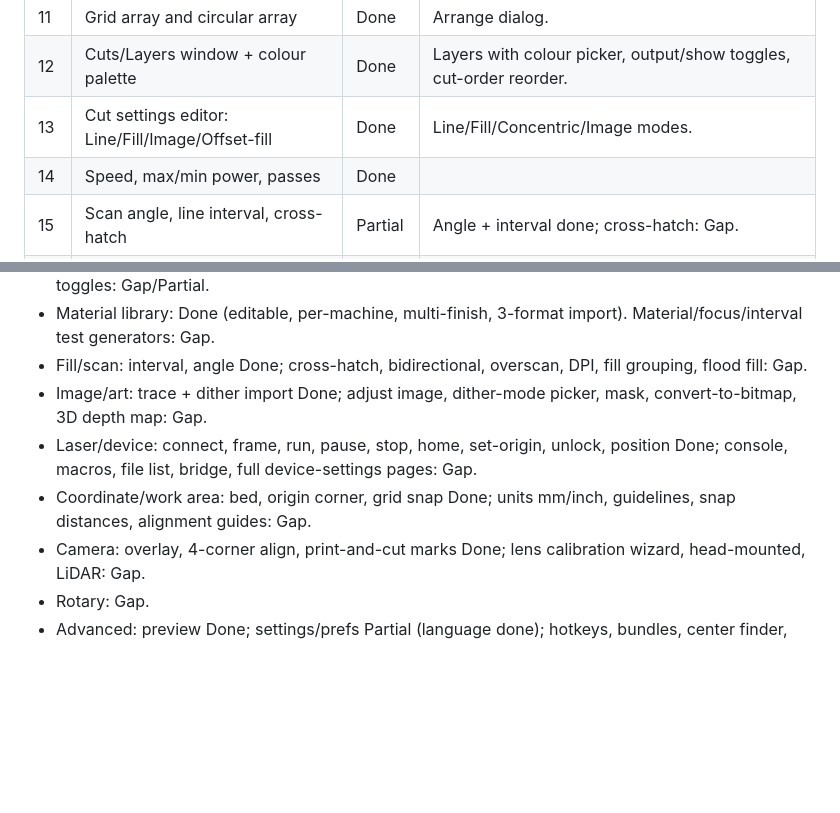
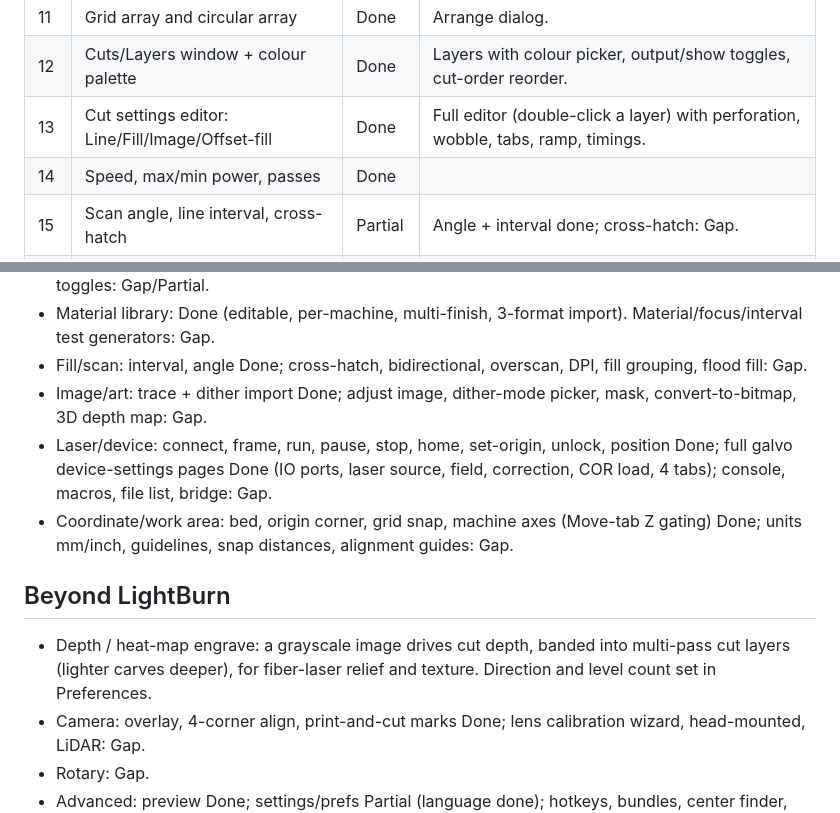
Before and after one commit to wdunn001/lasercraft, a Markdown page: PARITY.md, 2 parts joined by grey strips. GitHub-like rendering; blank space fills up the shorter version.

Commit message:
docs: parity update for cut-settings editor, galvo settings, depth tool

```diff
--- a/PARITY.md
+++ b/PARITY.md
@@ -22,7 +22,7 @@ because every item ships at once.
 | 10 | Offset shapes | Done | |
 | 11 | Grid array and circular array | Done | Arrange dialog. |
 | 12 | Cuts/Layers window + colour palette | Done | Layers with colour picker, output/show toggles, cut-order reorder. |
-| 13 | Cut settings editor: Line/Fill/Image/Offset-fill | Done | Line/Fill/Concentric/Image modes. |
+| 13 | Cut settings editor: Line/Fill/Image/Offset-fill | Done | Full editor (double-click a layer) with perforation, wobble, tabs, ramp, timings. |
 | 14 | Speed, max/min power, passes | Done | |
 | 15 | Scan angle, line interval, cross-hatch | Partial | Angle + interval done; cross-hatch: Gap. |
 | 16 | Image dithering modes | Done | Floyd-Steinberg, Atkinson, Jarvis, Stucki, Ordered, Threshold, picked in Preferences. |
@@ -47,8 +47,14 @@ because every item ships at once.
 - Material library: Done (editable, per-machine, multi-finish, 3-format import). Material/focus/interval test generators: Gap.
 - Fill/scan: interval, angle Done; cross-hatch, bidirectional, overscan, DPI, fill grouping, flood fill: Gap.
 - Image/art: trace + dither import Done; adjust image, dither-mode picker, mask, convert-to-bitmap, 3D depth map: Gap.
-- Laser/device: connect, frame, run, pause, stop, home, set-origin, unlock, position Done; console, macros, file list, bridge, full device-settings pages: Gap.
-- Coordinate/work area: bed, origin corner, grid snap Done; units mm/inch, guidelines, snap distances, alignment guides: Gap.
+- Laser/device: connect, frame, run, pause, stop, home, set-origin, unlock, position Done; full galvo device-settings pages Done (IO ports, laser source, field, correction, COR load, 4 tabs); console, macros, file list, bridge: Gap.
+- Coordinate/work area: bed, origin corner, grid snap, machine axes (Move-tab Z gating) Done; units mm/inch, guidelines, snap distances, alignment guides: Gap.
+
+## Beyond LightBurn
+
+- Depth / heat-map engrave: a grayscale image drives cut depth, banded into
+  multi-pass cut layers (lighter carves deeper), for fiber-laser relief and texture.
+  Direction and level count set in Preferences.
 - Camera: overlay, 4-corner align, print-and-cut marks Done; lens calibration wizard, head-mounted, LiDAR: Gap.
 - Rotary: Gap.
 - Advanced: preview Done; settings/prefs Partial (language done); hotkeys, bundles, center finder, cylinder correction, taper, dual laser: Gap.
```
